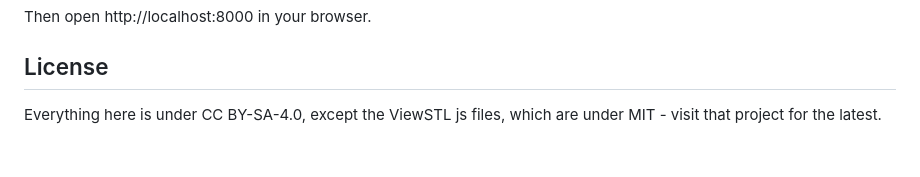
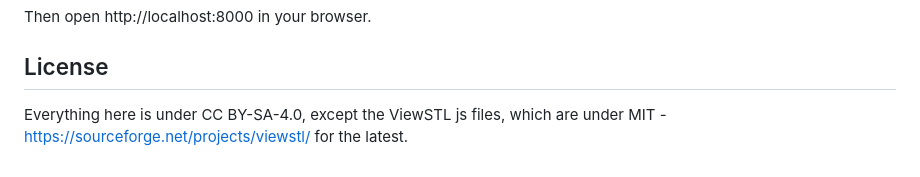
Before and after one commit to frandallfarmer/3DProject, a Markdown page: README.md, the part around one of its changes. Drawn GitHub-style.

Commit message:
Update links in README.md for accuracy

```diff
--- a/README.md
+++ b/README.md
@@ -75,4 +75,4 @@ Then open http://localhost:8000 in your browser.
 
 ## License
 
-Everything here is under CC BY-SA-4.0, except the ViewSTL js files, which are under MIT - visit that project for the latest.
+Everything here is under CC BY-SA-4.0, except the ViewSTL js files, which are under MIT - https://sourceforge.net/projects/viewstl/ for the latest.
```
Also changed, not shown: other parts of README.md (+1 -1 lines).
